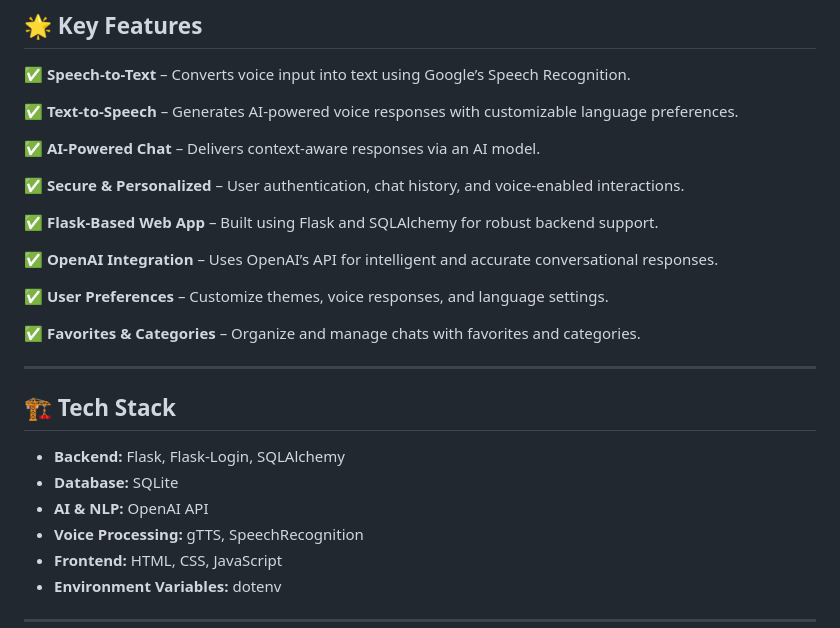
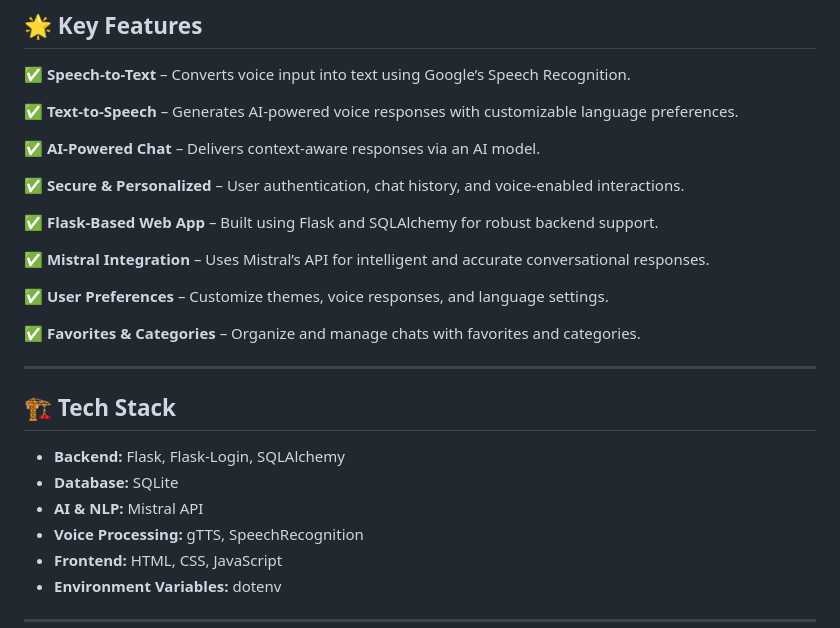
Before and after one commit to shravani2022/EchoBot-Own-Assistant-, a Markdown page: README.md, the part around the change. GitHub-like rendering.

```diff
--- a/README.md
+++ b/README.md
@@ -18,7 +18,7 @@ EchoSphere is an intelligent and responsive chatbot assistant designed to enhanc
 
 ✅ **Flask-Based Web App** – Built using Flask and SQLAlchemy for robust backend support.
 
-✅ **OpenAI Integration** – Uses OpenAI’s API for intelligent and accurate conversational responses.
+✅ **Mistral Integration** – Uses Mistral’s API for intelligent and accurate conversational responses.
 
 ✅ **User Preferences** – Customize themes, voice responses, and language settings.
 
@@ -30,7 +30,7 @@ EchoSphere is an intelligent and responsive chatbot assistant designed to enhanc
 
 - **Backend:** Flask, Flask-Login, SQLAlchemy
 - **Database:** SQLite
-- **AI & NLP:** OpenAI API
+- **AI & NLP:** Mistral API
 - **Voice Processing:** gTTS, SpeechRecognition
 - **Frontend:** HTML, CSS, JavaScript
 - **Environment Variables:** dotenv
```
